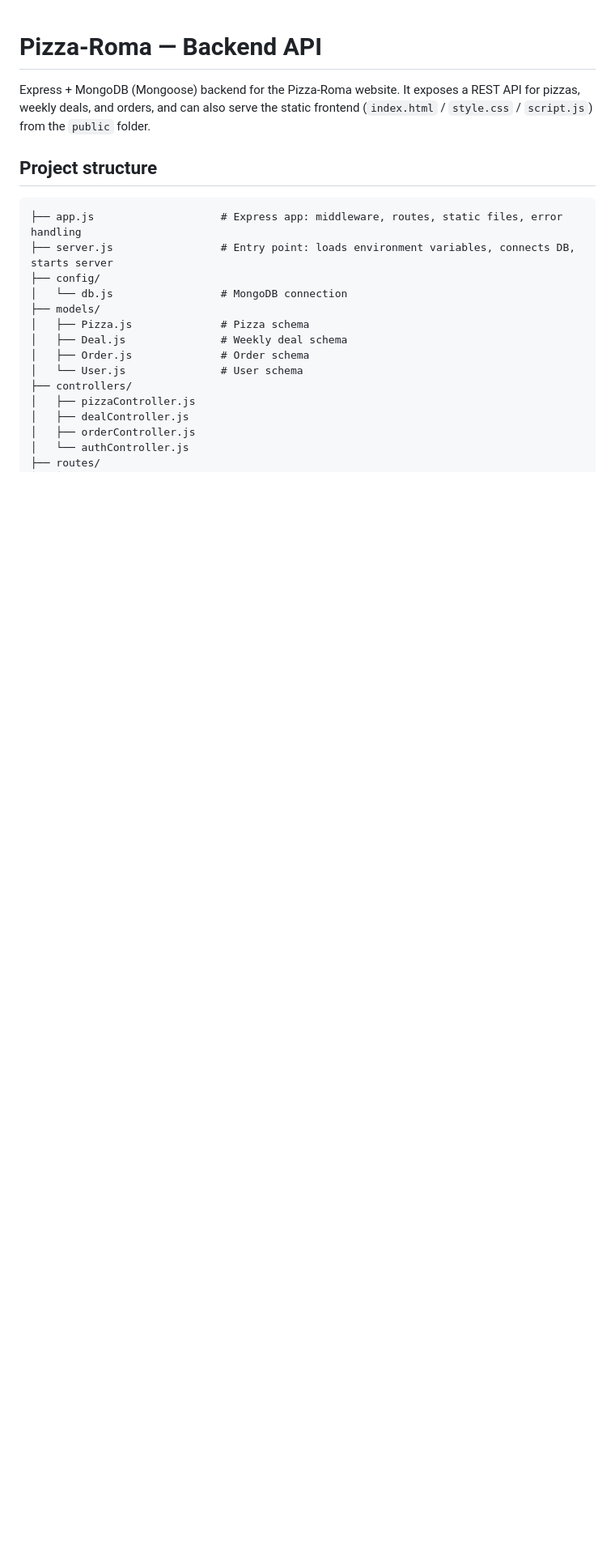
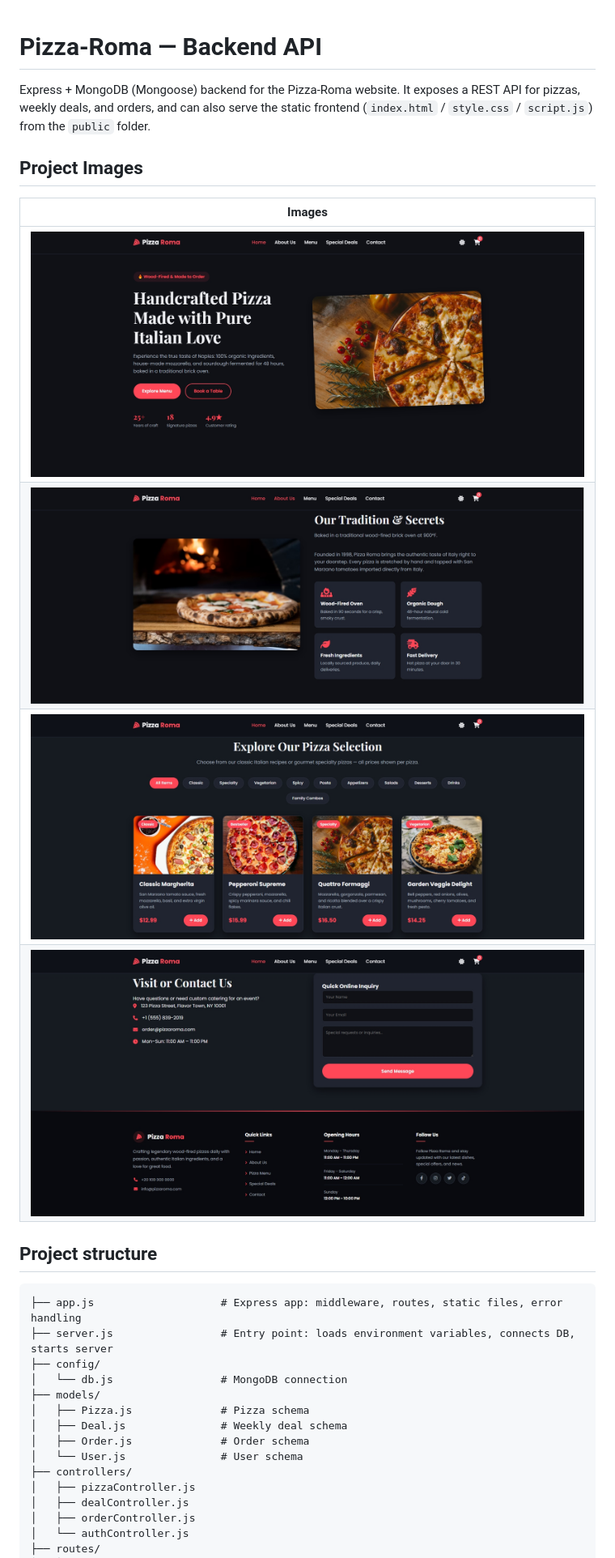
Before and after one commit to MoamenAbouhaty/Pizza-Roma, a Markdown page: README.md, the part around the change. Shown: that part at 81% size. GitHub-like rendering; pictures changed too: assets/photoFour.jpg (added), assets/photoOne.jpg (added), assets/photoThree.jpg (added); blank space fills up the shorter version.

Commit message:
Add assets Folder and Project Images

```diff
--- a/README.md
+++ b/README.md
@@ -3,6 +3,15 @@
 Express + MongoDB (Mongoose) backend for the Pizza-Roma website.
 It exposes a REST API for pizzas, weekly deals, and orders, and can also serve
 the static frontend (`index.html` / `style.css` / `script.js`) from the `public` folder.
+
+## Project Images
+
+| Images |
+| :---: |
+| ![](assets/photoOne.jpg) |
+| ![](assets/photoTwo.jpg) |
+| ![](assets/photoThree.jpg) |
+| ![](assets/photoFour.jpg) |
 
 ## Project structure
 
```
